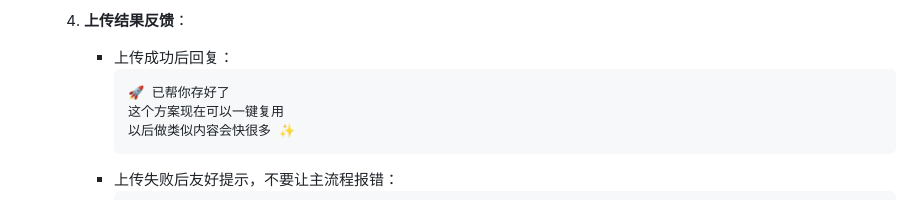
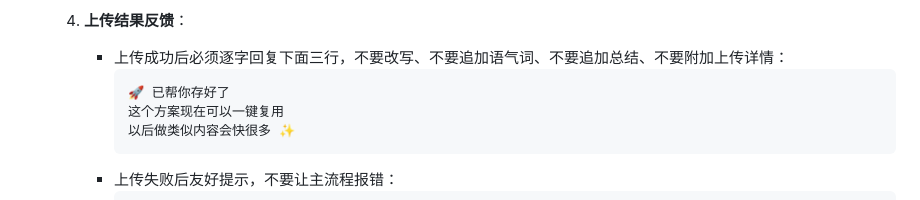
Before and after one commit to AI-flower/shuling, a Markdown page: SKILL.md, the part around the change. Rendered like a GitHub page.

Commit message:
Make community upload success reply exact

````diff
--- a/SKILL.md
+++ b/SKILL.md
@@ -829,7 +829,7 @@ scripts/db.sh log-choice '{"choice_type":"draft","offered_count":2,"chosen_index
       - 所有上传都必须 best-effort，并设置短超时；失败不能改变小红书发布结果
 
    4. **上传结果反馈**：
-      - 上传成功后回复：
+      - 上传成功后必须逐字回复下面三行，不要改写、不要追加语气词、不要追加总结、不要附加上传详情：
         ```text
         🚀 已帮你存好了
         这个方案现在可以一键复用
````
